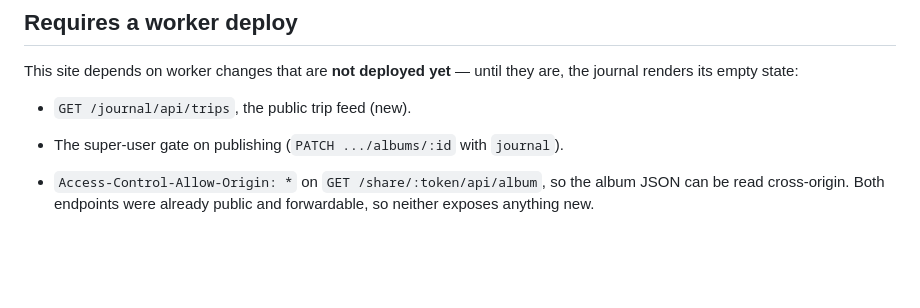
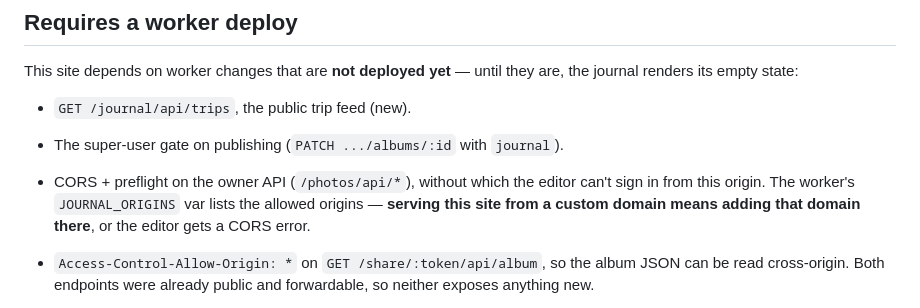
Before and after one commit to SumanReddy568/nomadman, a Markdown page: README.md, the part around the change. Rendered like a GitHub page; blank space fills up the shorter version.

Commit message:
docs: note the owner-API CORS allowlist in the deploy requirements
Co-Authored-By: Claude Opus 5 (1M context) <noreply@anthropic.com>

```diff
--- a/README.md
+++ b/README.md
@@ -70,6 +70,10 @@ are, the journal renders its empty state:
 
 - `GET /journal/api/trips`, the public trip feed (new).
 - The super-user gate on publishing (`PATCH .../albums/:id` with `journal`).
+- CORS + preflight on the owner API (`/photos/api/*`), without which the
+  editor can't sign in from this origin. The worker's `JOURNAL_ORIGINS` var
+  lists the allowed origins — **serving this site from a custom domain means
+  adding that domain there**, or the editor gets a CORS error.
 - `Access-Control-Allow-Origin: *` on `GET /share/:token/api/album`, so the
   album JSON can be read cross-origin. Both endpoints were already public and
   forwardable, so neither exposes anything new.
```
